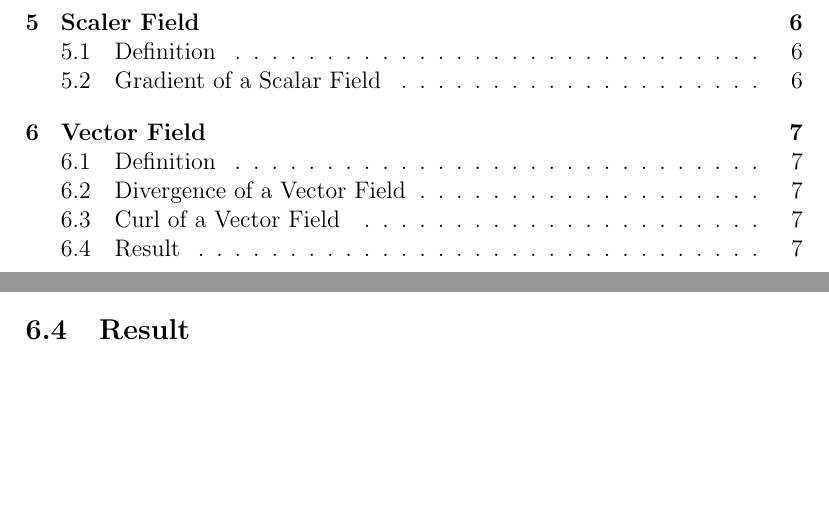
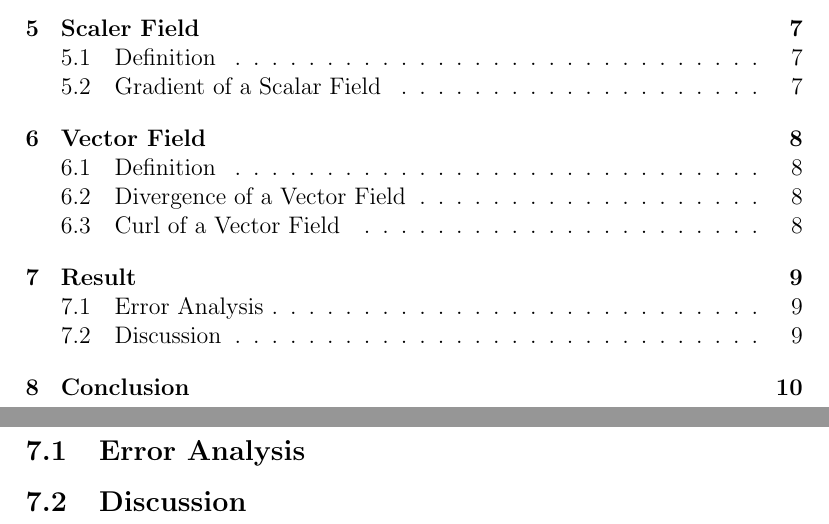
Before and after one commit to mhdeeb/peu-218-latex, a LaTeX document (Project/PEU-218_Project_201900052_Mohamed-Hussien-El-Deeb.tex): two parts of pages 1 and 7 of 9 before the commit and two parts of pages 1 and 9 of 11 after it, joined at a grey line, cut so that both start at the same text, the shorter picture padded with empty space. Compiled offline with pdfLaTeX.

Commit message:
Update project

```diff
--- a/Project/PEU-218_Project_201900052_Mohamed-Hussien-El-Deeb.tex
+++ b/Project/PEU-218_Project_201900052_Mohamed-Hussien-El-Deeb.tex
@@ -72,7 +72,13 @@
 
 
 
-\subsection{Result}
+\newpage
+\section{Result}
+\subsection{Error Analysis}
+
+
+
+\subsection{Discussion}
 
 
 
```
